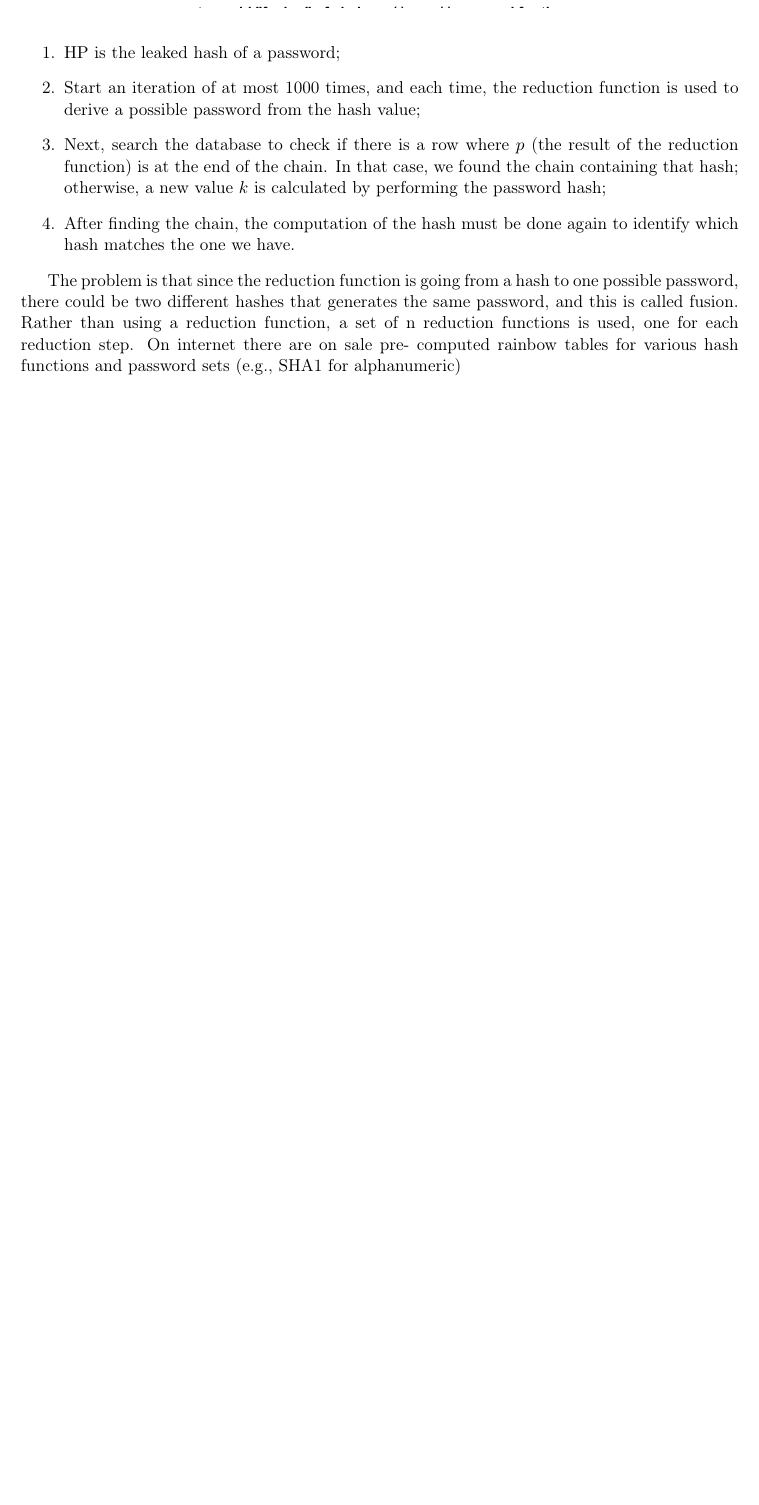
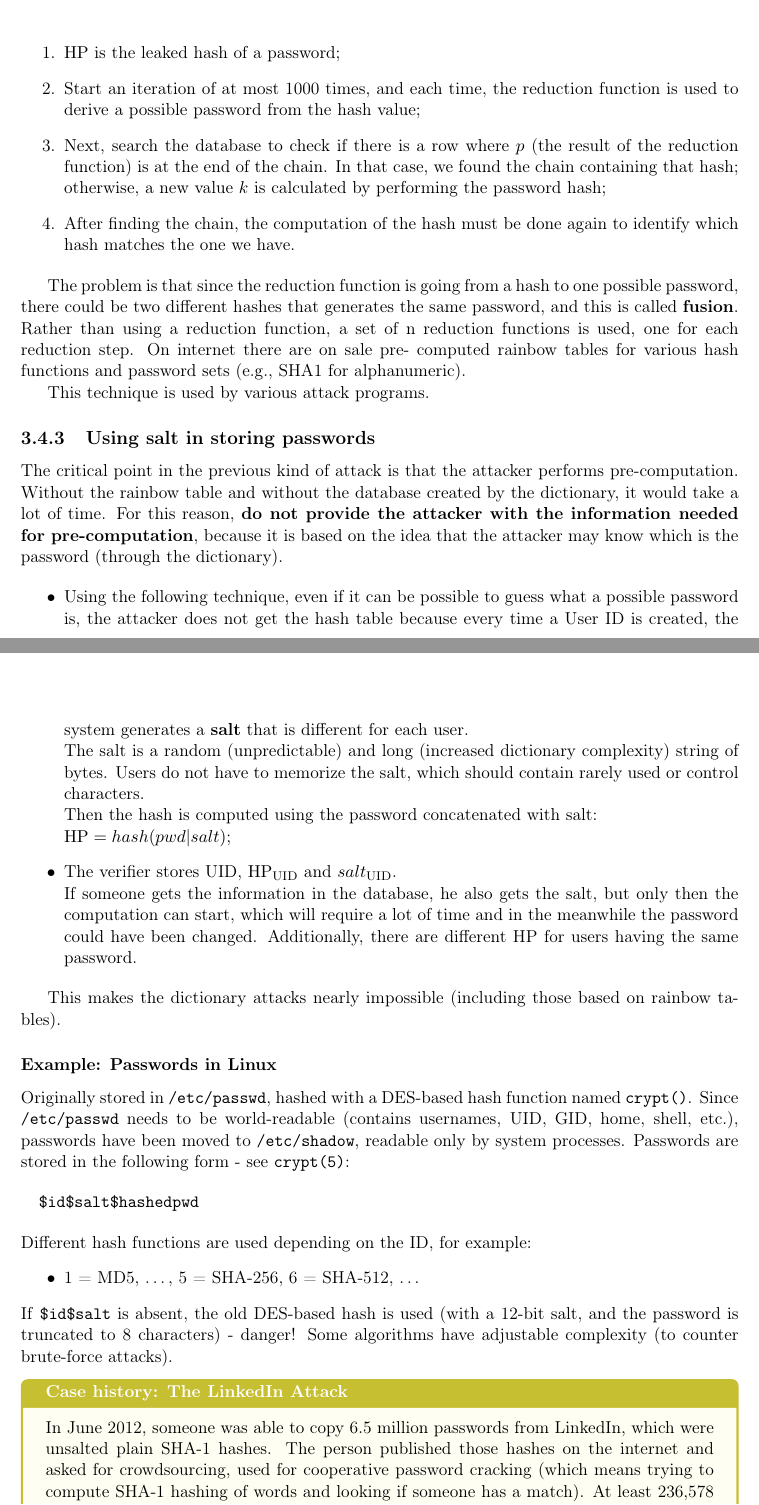
Before and after one commit to RickZack/ISS_Notes, a LaTeX thesis (ISS_Notes.tex, which reads chapters/chapter3.tex): part of page 53 of 65 before the commit and two parts of pages 53 and 54 of 67 after it, the two joined at a grey line, cut so that both start at the same text, the shorter picture padded with empty space. Compiled offline with pdfLaTeX.

```diff
--- a/ISS_Notes.tex
+++ b/ISS_Notes.tex
@@ -14,6 +14,7 @@
 \usepackage{soul} % DON'T use \underline{}. use \ul{}. See https://tex.stackexchange.com/questions/9550/why-does-underlined-text-not-get-wrapped-once-it-hits-the-end-of-a-line
 \usepackage{float}
 \usepackage{tcolorbox}
+\usepackage{verbatim}
 
 % temporary solutions for conditional content
 \usepackage{ifthen}
--- a/chapters/chapter3.tex
+++ b/chapters/chapter3.tex
@@ -274,6 +280,59 @@
 \end{enumerate}
 
 The problem is that since the reduction function is going from a hash to one possible password, there could be
-two different hashes that generates the same password, and this is called fusion. Rather than using a reduction
+two different hashes that generates the same password, and this is called \textbf{fusion}. Rather than using a reduction
 function, a set of n reduction functions is used, one for each reduction step. On internet there are on sale pre-
-computed rainbow tables for various hash functions and password sets (e.g., SHA1 for alphanumeric)
+computed rainbow tables for various hash functions and password sets (e.g., SHA1 for alphanumeric).
+
+
+This technique is used by various attack programs.
+
+
+\subsection{Using salt in storing passwords}
+The critical point in the previous kind of attack is that the attacker performs pre-computation. Without the rainbow
+table and without the database created by the dictionary,
+it would take a lot of time. For this reason, \textbf{do not provide the attacker with the information needed for pre-computation},
+because it is based on the idea that the attacker may know which is the password (through the dictionary).
+
+\begin{itemize}
+  \item Using the following technique, even if it can be possible to guess what a possible password is, the attacker
+        does not get the hash table because every time a User ID is created, the system generates a \textbf{salt} that is different for each user.\\
+        The salt is a random (unpredictable) and long (increased dictionary complexity) string of bytes.
+        Users do not have to memorize the salt, which should contain rarely used or control characters.\\
+        Then the hash is computed using the password concatenated with salt:\\
+        $\mathrm{HP} = hash(pwd | salt)$;
+  \item The verifier stores UID,
+        $\mathrm{HP}_{\mathrm{UID}}$ and $salt_{\mathrm{UID}}$.\\
+        If someone gets the information in the database, he also gets the salt, but only then the
+        computation can start, which will require a lot of time and in the meanwhile the password could have been
+        changed. Additionally, there are different HP for users having the same password.
+\end{itemize}
+
+This makes the dictionary attacks nearly impossible (including those based on rainbow tables).
+
+
+\subsubsection*{Example: Passwords in Linux}
+Originally stored in \texttt{/etc/passwd}, hashed with a DES-based
+hash function named \texttt{crypt()}.
+Since \texttt{/etc/passwd} needs to be world-readable (contains
+usernames, UID, GID, home, shell, etc.), passwords have been
+moved to \texttt{/etc/shadow}, readable only by system processes.
+Passwords are stored in the following form - see \texttt{crypt(5)}:
+
+\begin{verbatim}
+  $id$salt$hashedpwd
+\end{verbatim}
+Different hash functions are used depending on the ID, for example:
+\begin{itemize}
+  \item 1 = MD5, \ldots, 5 = SHA-256, 6 = SHA-512, \ldots
+\end{itemize}
+If \texttt{\$id\$salt} is absent, the old DES-based hash is used (with
+a 12-bit salt, and the password is truncated to 8 characters) - danger!
+Some algorithms have adjustable complexity (to counter brute-force attacks).
+
+
+\begin{casehistory}{The LinkedIn Attack}
+  In June 2012, someone was able to copy 6.5 million passwords from LinkedIn, which were unsalted plain SHA-1
+  hashes. The person published those hashes on the internet and asked for crowdsourcing, used for cooperative
+  password cracking (which means trying to compute SHA-1 hashing of words and looking if someone has a match).
+  At least 236,578 passwords were found before Interpol was able to ban the website that published the
@@ -279,0 +343 @@
+\end{casehistory}
```
Also changed, not shown: chapters/chapter3.tex (32 more changed lines). Lines whose indentation alone changed are shown as unchanged.
